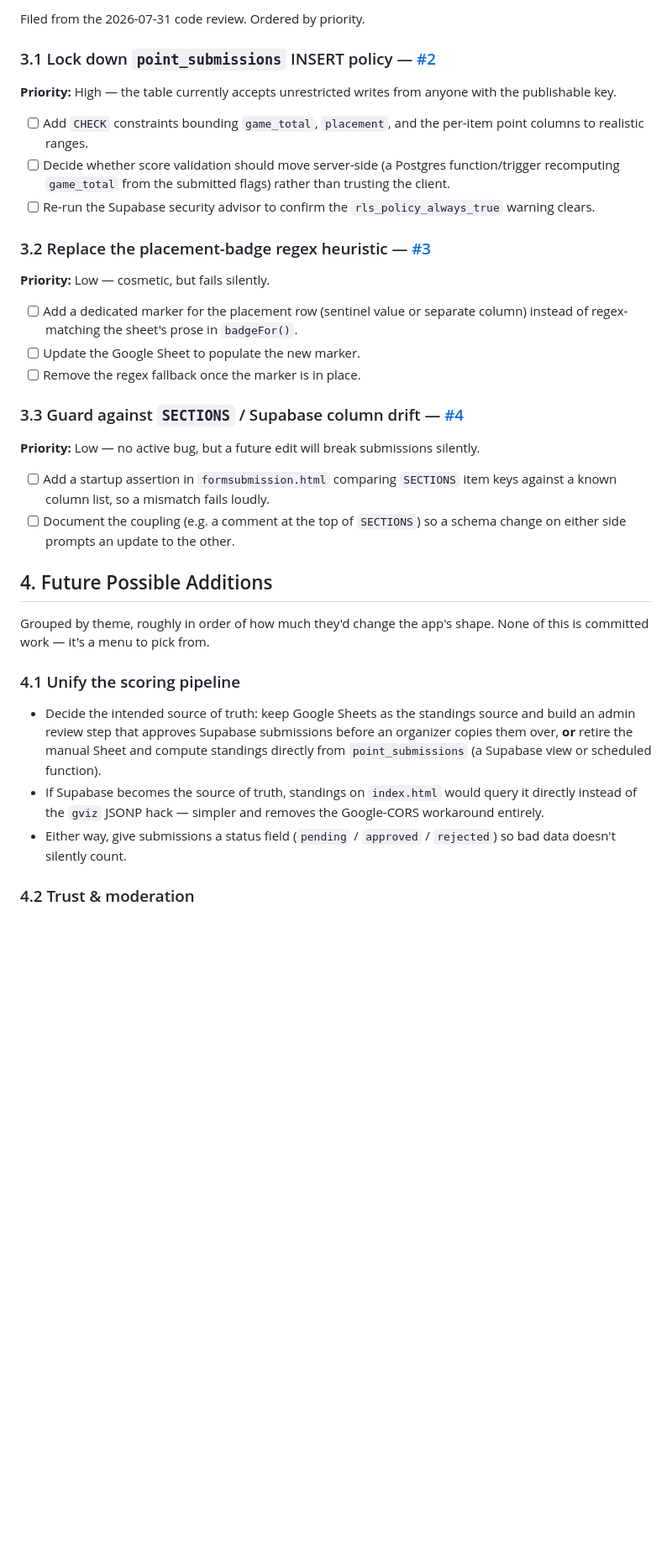
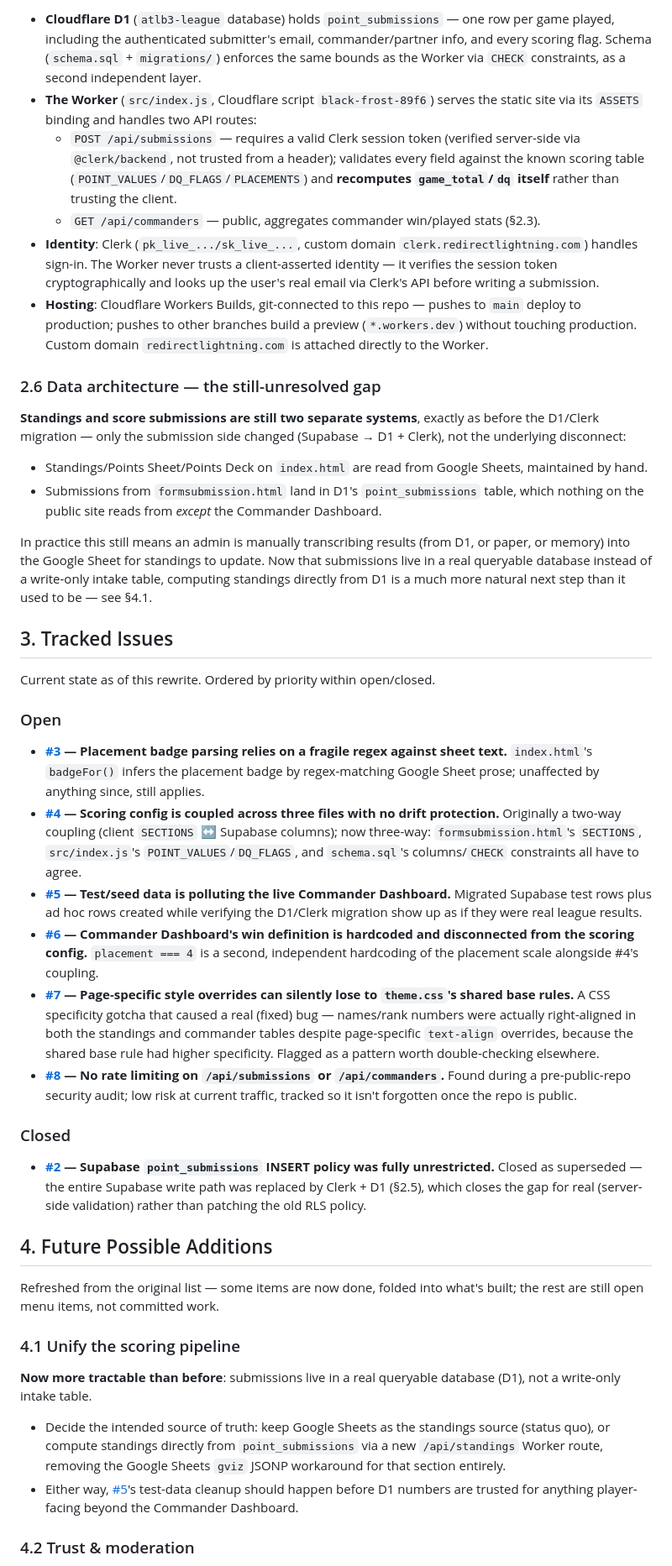
Before and after one commit to 0F6klCgw/ATLB3League, a Markdown page: PROJECT_PLAN.md, the part around one of its changes. Shown at 84% size. Rendered like a GitHub page; blank space fills up the shorter version.

```diff
--- a/PROJECT_PLAN.md
+++ b/PROJECT_PLAN.md
@@ -46,38 +54,46 @@ Not documented in-repo: no CI config, no `netlify.toml`/`vercel.json`/`_redirect
 
-Filed from the 2026-07-31 code review. Ordered by priority.
+- **Cloudflare D1** (`atlb3-league` database) holds `point_submissions` — one row per game played, including the authenticated submitter's email, commander/partner info, and every scoring flag. Schema (`schema.sql` + `migrations/`) enforces the same bounds as the Worker via `CHECK` constraints, as a second independent layer.
+- **The Worker** (`src/index.js`, Cloudflare script `black-frost-89f6`) serves the static site via its `ASSETS` binding and handles two API routes:
+  - `POST /api/submissions` — requires a valid Clerk session token (verified server-side via `@clerk/backend`, not trusted from a header); validates every field against the known scoring table (`POINT_VALUES`/`DQ_FLAGS`/`PLACEMENTS`) and **recomputes `game_total`/`dq` itself** rather than trusting the client.
+  - `GET /api/commanders` — public, aggregates commander win/played stats (§2.3).
+- **Identity**: Clerk (`pk_live_.../sk_live_...`, custom domain `clerk.redirectlightning.com`) handles sign-in. The Worker never trusts a client-asserted identity — it verifies the session token cryptographically and looks up the user's real email via Clerk's API before writing a submission.
+- **Hosting**: Cloudflare Workers Builds, git-connected to this repo — pushes to `main` deploy to production; pushes to other branches build a preview (`*.workers.dev`) without touching production. Custom domain `redirectlightning.com` is attached directly to the Worker.
 
-### 3.1 Lock down `point_submissions` INSERT policy — [#2](https://github.com/0F6klCgw/ATLB3League/issues/2)
+### 2.6 Data architecture — the still-unresolved gap
 
-**Priority:** High — the table currently accepts unrestricted writes from anyone with the publishable key.
+**Standings and score submissions are still two separate systems**, exactly as before the D1/Clerk migration — only the submission side changed (Supabase → D1 + Clerk), not the underlying disconnect:
 
-- [ ] Add `CHECK` constraints bounding `game_total`, `placement`, and the per-item point columns to realistic ranges.
-- [ ] Decide whether score validation should move server-side (a Postgres function/trigger recomputing `game_total` from the submitted flags) rather than trusting the client.
-- [ ] Re-run the Supabase security advisor to confirm the `rls_policy_always_true` warning clears.
+- Standings/Points Sheet/Points Deck on `index.html` are read from Google Sheets, maintained by hand.
+- Submissions from `formsubmission.html` land in D1's `point_submissions` table, which nothing on the public site reads from *except* the Commander Dashboard.
 
-### 3.2 Replace the placement-badge regex heuristic — [#3](https://github.com/0F6klCgw/ATLB3League/issues/3)
+In practice this still means an admin is manually transcribing results (from D1, or paper, or memory) into the Google Sheet for standings to update. Now that submissions live in a real queryable database instead of a write-only intake table, computing standings directly from D1 is a much more natural next step than it used to be — see §4.1.
 
-**Priority:** Low — cosmetic, but fails silently.
+## 3. Tracked Issues
 
-- [ ] Add a dedicated marker for the placement row (sentinel value or separate column) instead of regex-matching the sheet's prose in `badgeFor()`.
-- [ ] Update the Google Sheet to populate the new marker.
-- [ ] Remove the regex fallback once the marker is in place.
+Current state as of this rewrite. Ordered by priority within open/closed.
 
-### 3.3 Guard against `SECTIONS` / Supabase column drift — [#4](https://github.com/0F6klCgw/ATLB3League/issues/4)
+### Open
 
-**Priority:** Low — no active bug, but a future edit will break submissions silently.
+- **[#3](https://github.com/0F6klCgw/ATLB3League/issues/3) — Placement badge parsing relies on a fragile regex against sheet text.** `index.html`'s `badgeFor()` infers the placement badge by regex-matching Google Sheet prose; unaffected by anything since, still applies.
+- **[#4](https://github.com/0F6klCgw/ATLB3League/issues/4) — Scoring config is coupled across three files with no drift protection.** Originally a two-way coupling (client `SECTIONS` ↔ Supabase columns); now three-way: `formsubmission.html`'s `SECTIONS`, `src/index.js`'s `POINT_VALUES`/`DQ_FLAGS`, and `schema.sql`'s columns/`CHECK` constraints all have to agree.
+- **[#5](https://github.com/0F6klCgw/ATLB3League/issues/5) — Test/seed data is polluting the live Commander Dashboard.** Migrated Supabase test rows plus ad hoc rows created while verifying the D1/Clerk migration show up as if they were real league results.
+- **[#6](https://github.com/0F6klCgw/ATLB3League/issues/6) — Commander Dashboard's win definition is hardcoded and disconnected from the scoring config.** `placement === 4` is a second, independent hardcoding of the placement scale alongside #4's coupling.
+- **[#7](https://github.com/0F6klCgw/ATLB3League/issues/7) — Page-specific style overrides can silently lose to `theme.css`'s shared base rules.** A CSS specificity gotcha that caused a real (fixed) bug — names/rank numbers were actually right-aligned in both the standings and commander tables despite page-specific `text-align` overrides, because the shared base rule had higher specificity. Flagged as a pattern worth double-checking elsewhere.
+- **[#8](https://github.com/0F6klCgw/ATLB3League/issues/8) — No rate limiting on `/api/submissions` or `/api/commanders`.** Found during a pre-public-repo security audit; low risk at current traffic, tracked so it isn't forgotten once the repo is public.
 
-- [ ] Add a startup assertion in `formsubmission.html` comparing `SECTIONS` item keys against a known column list, so a mismatch fails loudly.
-- [ ] Document the coupling (e.g. a comment at the top of `SECTIONS`) so a schema change on either side prompts an update to the other.
+### Closed
+
+- **[#2](https://github.com/0F6klCgw/ATLB3League/issues/2) — Supabase `point_submissions` INSERT policy was fully unrestricted.** Closed as superseded — the entire Supabase write path was replaced by Clerk + D1 (§2.5), which closes the gap for real (server-side validation) rather than patching the old RLS policy.
 
 ## 4. Future Possible Additions
 
-Grouped by theme, roughly in order of how much they'd change the app's shape. None of this is committed work — it's a menu to pick from.
+Refreshed from the original list — some items are now done, folded into what's built; the rest are still open menu items, not committed work.
 
 ### 4.1 Unify the scoring pipeline
 
-- Decide the intended source of truth: keep Google Sheets as the standings source and build an admin review step that approves Supabase submissions before an organizer copies them over, **or** retire the manual Sheet and compute standings directly from `point_submissions` (a Supabase view or scheduled function).
-- If Supabase becomes the source of truth, standings on `index.html` would query it directly instead of the `gviz` JSONP hack — simpler and removes the Google-CORS workaround entirely.
-- Either way, give submissions a status field (`pending` / `approved` / `rejected`) so bad data doesn't silently count.
+**Now more tractable than before**: submissions live in a real queryable database (D1), not a write-only intake table.
+- Decide the intended source of truth: keep Google Sheets as the standings source (status quo), or compute standings directly from `point_submissions` via a new `/api/standings` Worker route, removing the Google Sheets `gviz` JSONP workaround for that section entirely.
+- Either way, [#5](https://github.com/0F6klCgw/ATLB3League/issues/5)'s test-data cleanup should happen before D1 numbers are trusted for anything player-facing beyond the Commander Dashboard.
 
 ### 4.2 Trust & moderation
 
```
Also changed, not shown: other parts of PROJECT_PLAN.md (+41 -41 lines).
